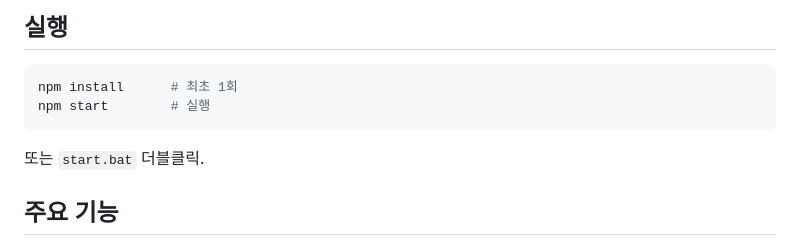
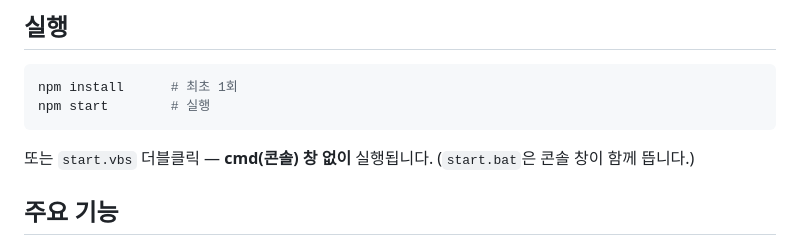
Before and after one commit to apple9710/ai_IDE, a Markdown page: README.md, the part around the change. Drawn GitHub-style.

Commit message:
docs: document start.vbs no-console launcher
Co-Authored-By: Claude Opus 4.8 (1M context) <noreply@anthropic.com>

````diff
--- a/README.md
+++ b/README.md
@@ -27,7 +27,8 @@ npm install      # 최초 1회
 npm start        # 실행
 ```
 
-또는 `start.bat` 더블클릭.
+또는 `start.vbs` 더블클릭 — **cmd(콘솔) 창 없이** 실행됩니다.
+(`start.bat`은 콘솔 창이 함께 뜹니다.)
 
 ## 주요 기능
 
````
